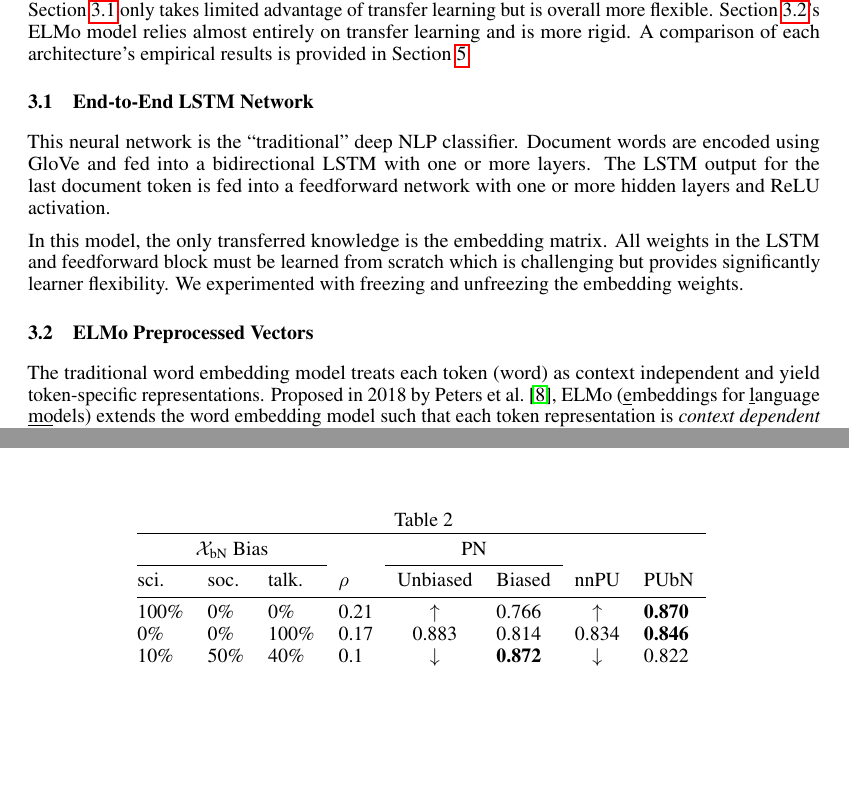
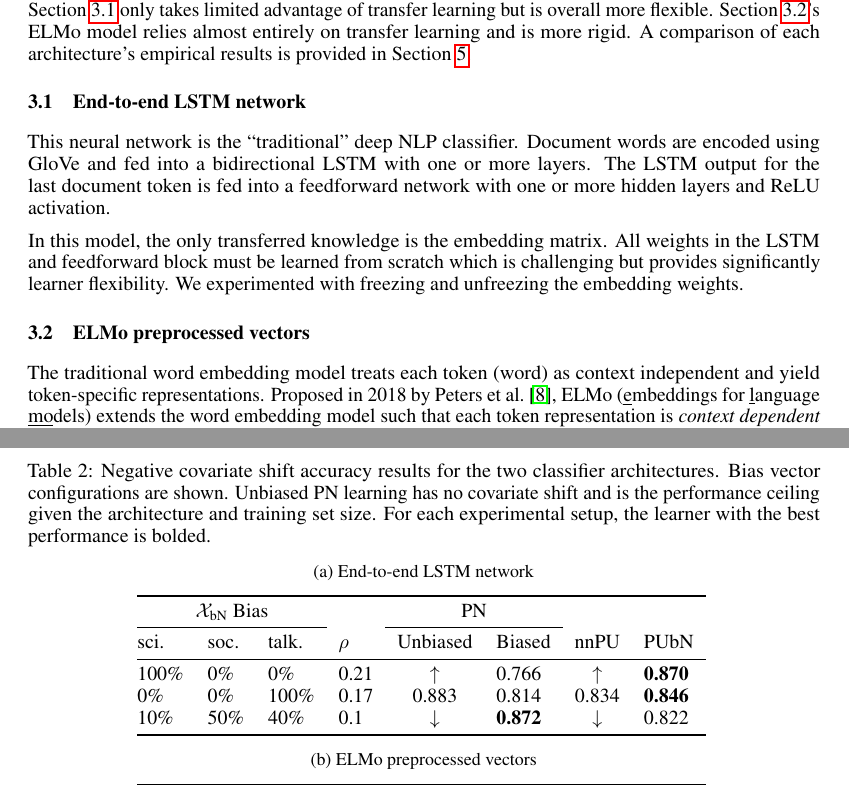
Before and after one commit to ZaydH/cis510_nlp, a LaTeX paper (project/tex/project.tex, which reads project/tex/architectures.tex, project/tex/experimental_results.tex): two parts of pages 4 and 5 of 6 before the commit and two parts of pages 4 and 6 of 6 after it, joined at a grey line, cut so that both start at the same text, the shorter picture padded with empty space. Compiled offline with pdfLaTeX.

Commit message:
Project: Minor update to how the experimental results tables are organized

```diff
--- a/project/tex/architectures.tex
+++ b/project/tex/architectures.tex
@@ -4,13 +4,13 @@ Risk estimators are generally classifier agnostic.  They can be coupled with wha
 
 This section proposes two neural architectures for 20~newsgroups classification.  The LSTM~model in Section~\ref{sec:Architectures:LSTM} only takes limited advantage of transfer learning but is overall more flexible.  Section~\ref{sec:Architectures:ELMo}'s ELMo~model relies almost entirely on transfer learning and is more rigid. A comparison of each architecture's empirical results is provided in Section~\ref{sec:ExperimentalResults}.
 
-\subsection{End-to-End LSTM Network}\label{sec:Architectures:LSTM}
+\subsection{End-to-end LSTM network}\label{sec:Architectures:LSTM}
 
 This neural network is the ``traditional'' deep NLP classifier. Document words are encoded using GloVe and fed into a bidirectional LSTM with one or more layers.  The LSTM output for the last document token is fed into a feedforward network with one or more hidden layers and ReLU activation.
 
 In this model, the only transferred knowledge is the embedding matrix. All weights in the LSTM and feedforward block must be learned from scratch which is challenging but provides significantly learner flexibility.  We experimented with freezing and unfreezing the embedding weights.
 
-\subsection{ELMo Preprocessed Vectors}\label{sec:Architectures:ELMo}
+\subsection{ELMo preprocessed vectors}\label{sec:Architectures:ELMo}
 
 The traditional word embedding model treats each token (word) as context independent and yield token-specific representations. Proposed in~2018 by Peters\etal~\cite{Peters:2018}, ELMo (\underline{e}mbeddings for \underline{l}anguage \underline{mo}dels) extends the word embedding model such that each token representation is \textit{context dependent} --- a function of the current token as well as the entire preceding input.  ELMo training is unsupervised allowing it to be pretrained on a large scale.  ELMo representations easily integrate into many existing NLP~architectures, and often can be swapped for GloVe or other word embeddings.
 
--- a/project/tex/experimental_results.tex
+++ b/project/tex/experimental_results.tex
@@ -1,6 +1,13 @@
 \section{Experimental results}\label{sec:ExperimentalResults}
 
 \begin{table}[t]
-  \centering
-  \caption{}\label{tab:ExperimentalResults:Lstm}
-  \input{tables/lstm_results.tex}
+  \caption{Negative covariate shift accuracy results for the two classifier architectures.  Bias vector configurations are shown.  Unbiased PN~learning has no covariate shift and is the performance ceiling given the architecture and training set size.  For each experimental setup, the learner with the best performance is bolded.}\label{tab:ExperimentalResults}
+  \begin{subtable}[t]{\textwidth}
+    \centering
+    \caption{End-to-end LSTM network}\label{tab:ExperimentalResults:Lstm}
+    \input{tables/lstm_results.tex}
+  \end{subtable}
+
+  \begin{subtable}[t]{\textwidth}
+    \centering
+    \caption{ELMo preprocessed vectors}\label{tab:ExperimentalResults:Elmo}
```
Also changed, not shown: project/tex/experimental_results.tex (8 more changed lines).
